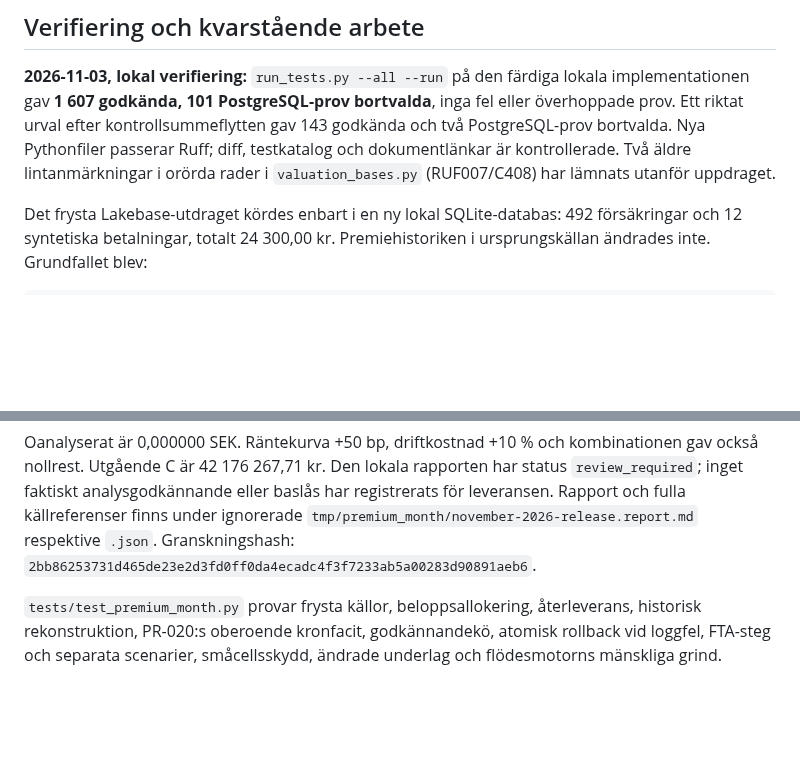
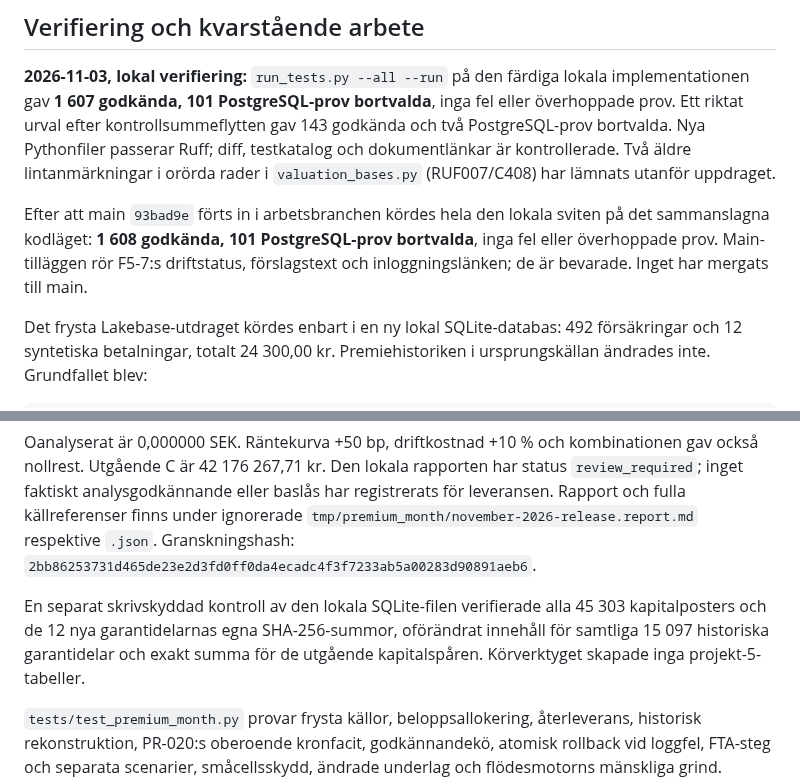
Before and after one commit to karltengelin/Artificiellalecta, a Markdown page: 02_system/avstamd_fta_manad.md, 2 parts joined by grey strips. GitHub-like rendering; blank space fills up the shorter version.

Commit message:
dokumentation: verifiera FTA-månaden mot senaste main

```diff
--- a/02_system/avstamd_fta_manad.md
+++ b/02_system/avstamd_fta_manad.md
@@ -164,6 +164,11 @@ inga fel eller överhoppade prov. Ett riktat urval efter kontrollsummeflytten ga
 diff, testkatalog och dokumentlänkar är kontrollerade. Två äldre lintanmärkningar
 i orörda rader i `valuation_bases.py` (RUF007/C408) har lämnats utanför uppdraget.
 
+Efter att main `93bad9e` förts in i arbetsbranchen kördes hela den lokala sviten
+på det sammanslagna kodläget: **1 608 godkända, 101 PostgreSQL-prov bortvalda**,
+inga fel eller överhoppade prov. Main-tilläggen rör F5-7:s driftstatus,
+förslagstext och inloggningslänken; de är bevarade. Inget har mergats till main.
+
 Det frysta Lakebase-utdraget kördes enbart i en ny lokal SQLite-databas:
 492 försäkringar och 12 syntetiska betalningar, totalt 24 300,00 kr.
 Premiehistoriken i ursprungskällan ändrades inte. Grundfallet blev:
@@ -181,6 +186,11 @@ under ignorerade `tmp/premium_month/november-2026-release.report.md` respektive
 `.json`. Granskningshash:
 `2bb86253731d465de23e2d3fd0ff0da4ecadc4f3f7233ab5a00283d90891aeb6`.
 
+En separat skrivskyddad kontroll av den lokala SQLite-filen verifierade alla
+45 303 kapitalposters och de 12 nya garantidelarnas egna SHA-256-summor,
+oförändrat innehåll för samtliga 15 097 historiska garantidelar och exakt summa
+för de utgående kapitalspåren. Körverktyget skapade inga projekt-5-tabeller.
+
 `tests/test_premium_month.py` provar frysta källor, beloppsallokering,
 återleverans, historisk rekonstruktion, PR-020:s oberoende kronfacit,
 godkännandekö, atomisk rollback vid loggfel, FTA-steg och separata scenarier,
```
